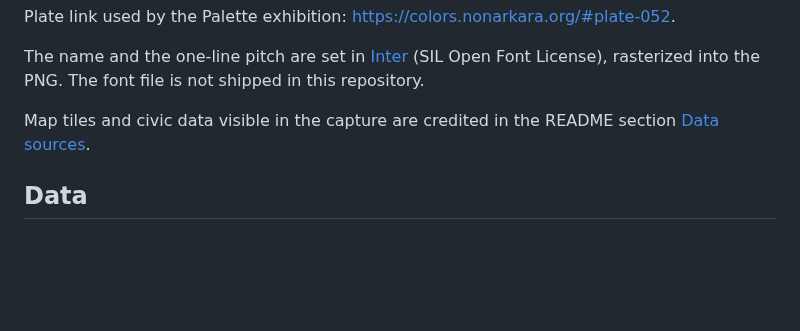
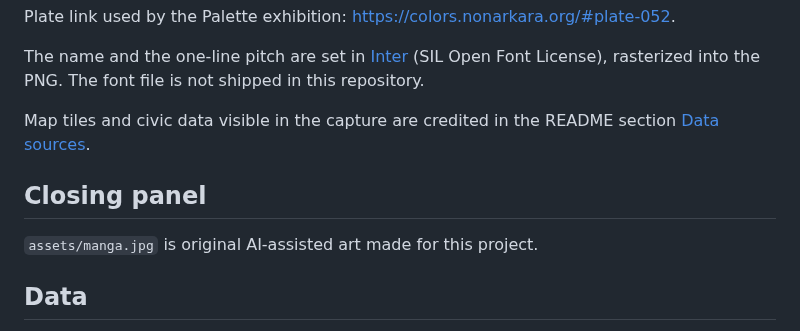
Before and after one commit to Nonarkara/bkk-3d-atlas, a Markdown page: CREDITS.md, the part around the change. Rendered like a GitHub page; blank space fills up the shorter version.

```diff
--- a/CREDITS.md
+++ b/CREDITS.md
@@ -12,6 +12,10 @@ The name and the one-line pitch are set in [Inter](https://rsms.me/inter/) (SIL
 
 Map tiles and civic data visible in the capture are credited in the README section [Data sources](README.md#data-sources).
 
+## Closing panel
+
+`assets/manga.jpg` is original AI-assisted art made for this project.
+
 ## Data
 
 Source names, counts, and licences for the atlas files and live feeds are in the README section [Data sources](README.md#data-sources). OSM-derived files stay under ODbL 1.0. Do not treat this credits note as a licence for the code: this repository has no `LICENSE` file.
```
Also changed, not shown: README.md (+4 -0 lines), assets/manga.jpg (added).
